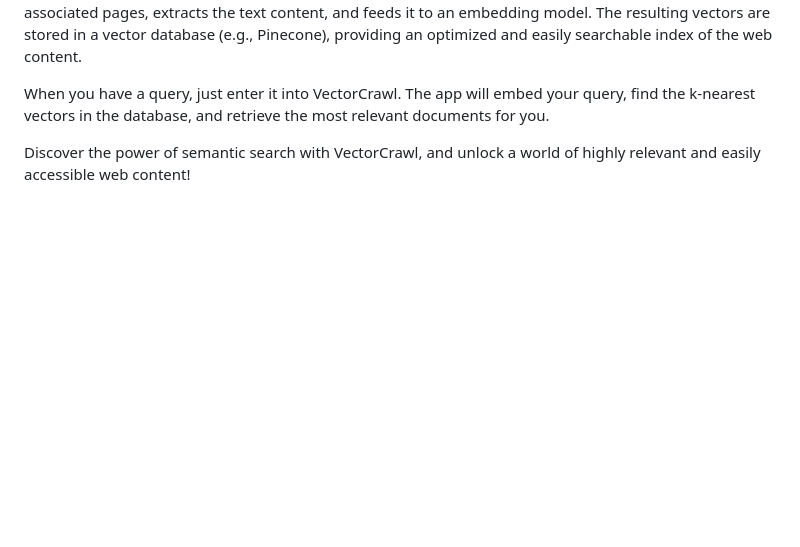
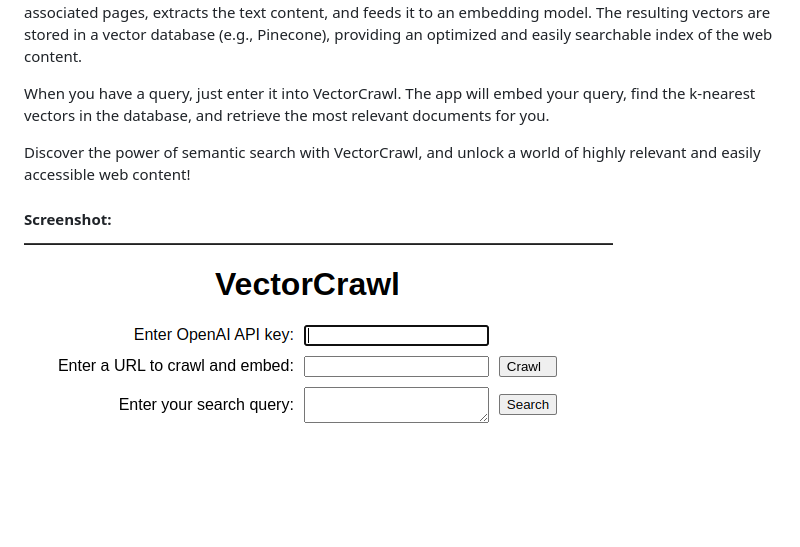
Before and after one commit to evolvingstuff/VectorCrawl, a Markdown page: README.md, the part around the change. Rendered like a GitHub page; pictures changed too: docs/screenshot.png (added); blank space fills up the shorter version.

Commit message:
add screenshot

```diff
--- a/README.md
+++ b/README.md
@@ -7,3 +7,7 @@ With VectorCrawl, you simply provide a URL and let the app do the heavy lifting.
 When you have a query, just enter it into VectorCrawl. The app will embed your query, find the k-nearest vectors in the database, and retrieve the most relevant documents for you.
 
 Discover the power of semantic search with VectorCrawl, and unlock a world of highly relevant and easily accessible web content!
+
+#### Screenshot:
+
+![VectorCrawl Screenshot](docs/screenshot.png)
```
